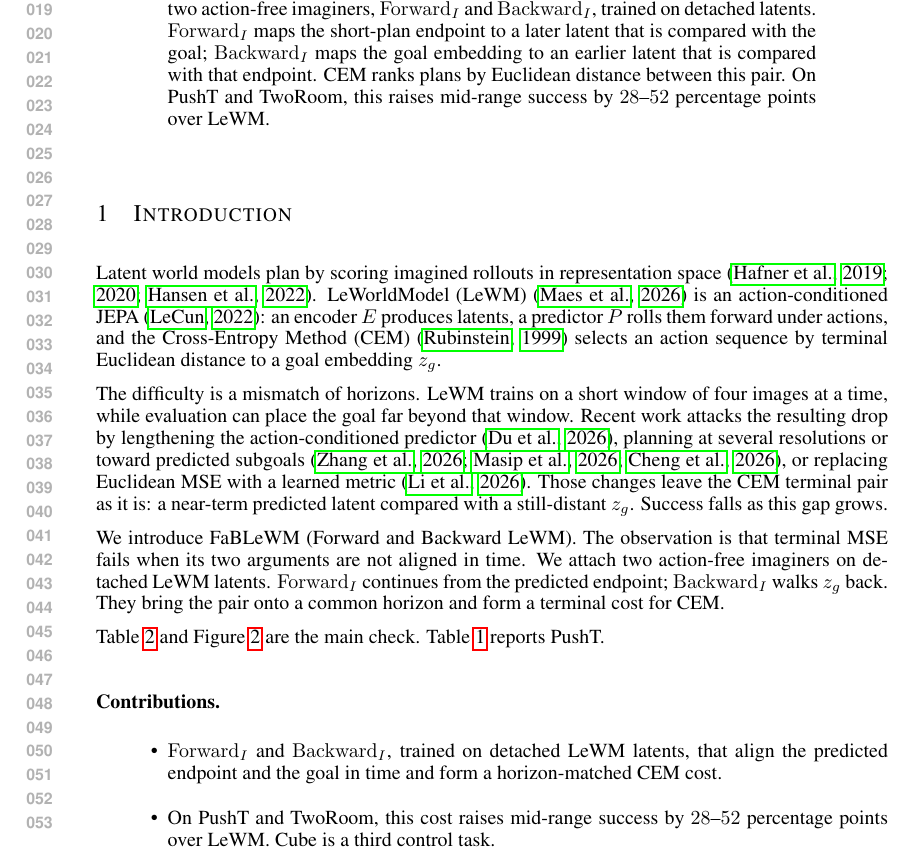
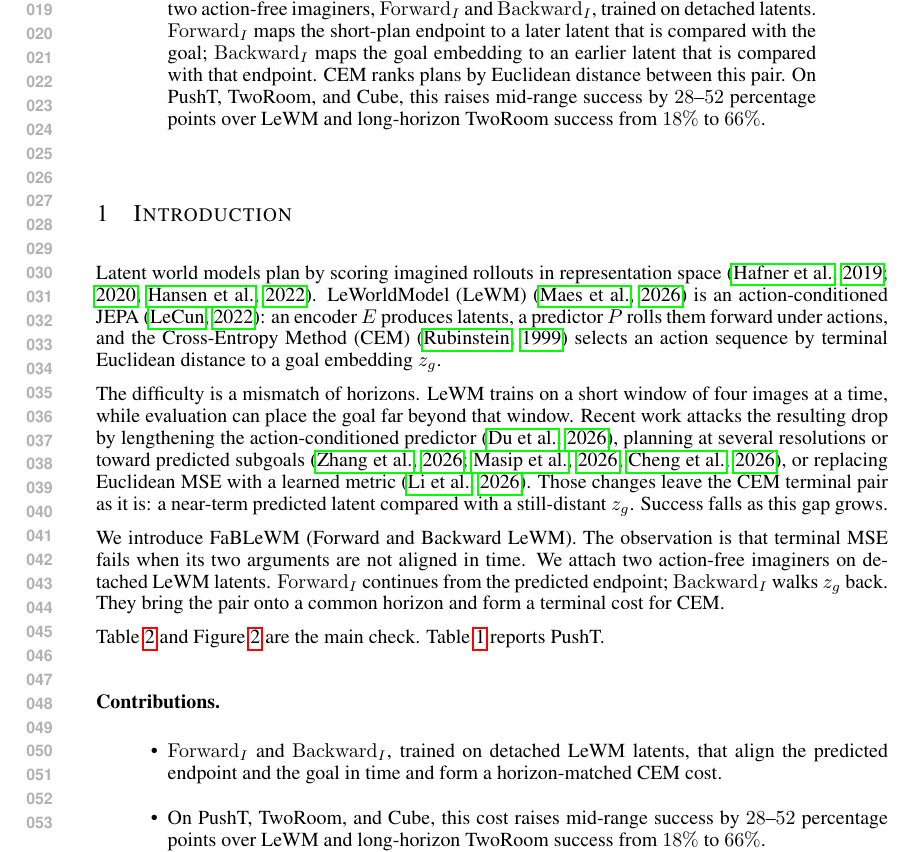
Before and after one commit to ybenzou/Forward-Backward-LeWM, a LaTeX paper (paper/iclr2027_conference.tex): part of page 1 of 7, cut so that both start at the same text. Compiled offline with pdfLaTeX.

Commit message:
Report long-horizon TwoRoom recovery alongside the mid-range lift.
Co-authored-by: Cursor <cursoragent@cursor.com>

```diff
--- a/paper/iclr2027_conference.tex
+++ b/paper/iclr2027_conference.tex
@@ -58,9 +58,9 @@ and $\Ibackward$, trained on detached latents. $\Iforward$ maps the
 short-plan endpoint to a later latent that is compared with the goal;
 $\Ibackward$ maps the goal embedding to an earlier latent that is
 compared with that endpoint. CEM ranks plans by Euclidean distance
-between this pair. On PushT and TwoRoom,
-this raises mid-range success by $28$--$52$ percentage points over
-LeWM.
+between this pair. On PushT, TwoRoom, and Cube, this raises
+mid-range success by $28$--$52$ percentage points over LeWM and
+long-horizon TwoRoom success from $18\%$ to $66\%$.
 \end{abstract}
 
 \section{Introduction}
@@ -100,8 +100,9 @@ main check. Table~\ref{tab:pusht} reports PushT.
 \item $\Iforward$ and $\Ibackward$, trained on detached LeWM latents,
 that align the predicted endpoint and the goal in time and form a
 horizon-matched CEM cost.
-\item On PushT and TwoRoom, this cost raises mid-range success by
-$28$--$52$ percentage points over LeWM. Cube is a third control task.
+\item On PushT, TwoRoom, and Cube, this cost raises mid-range success
+by $28$--$52$ percentage points over LeWM and long-horizon TwoRoom
+success from $18\%$ to $66\%$.
 \end{itemize}
 
 \section{Related work}
```
